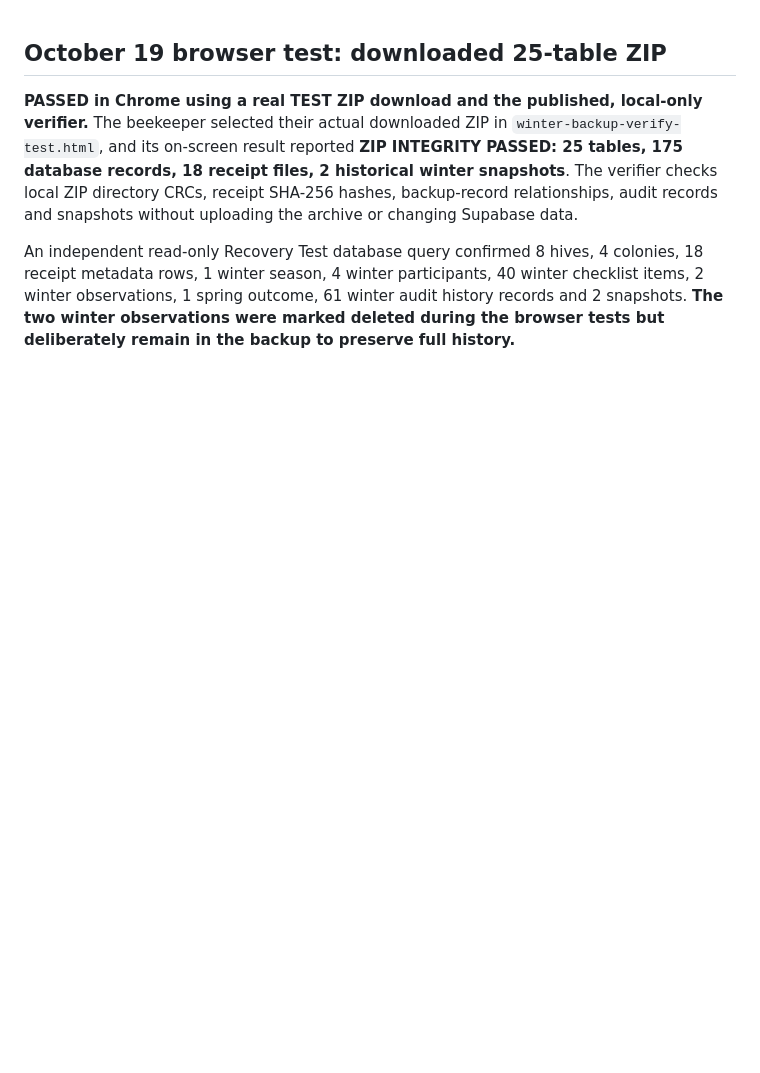
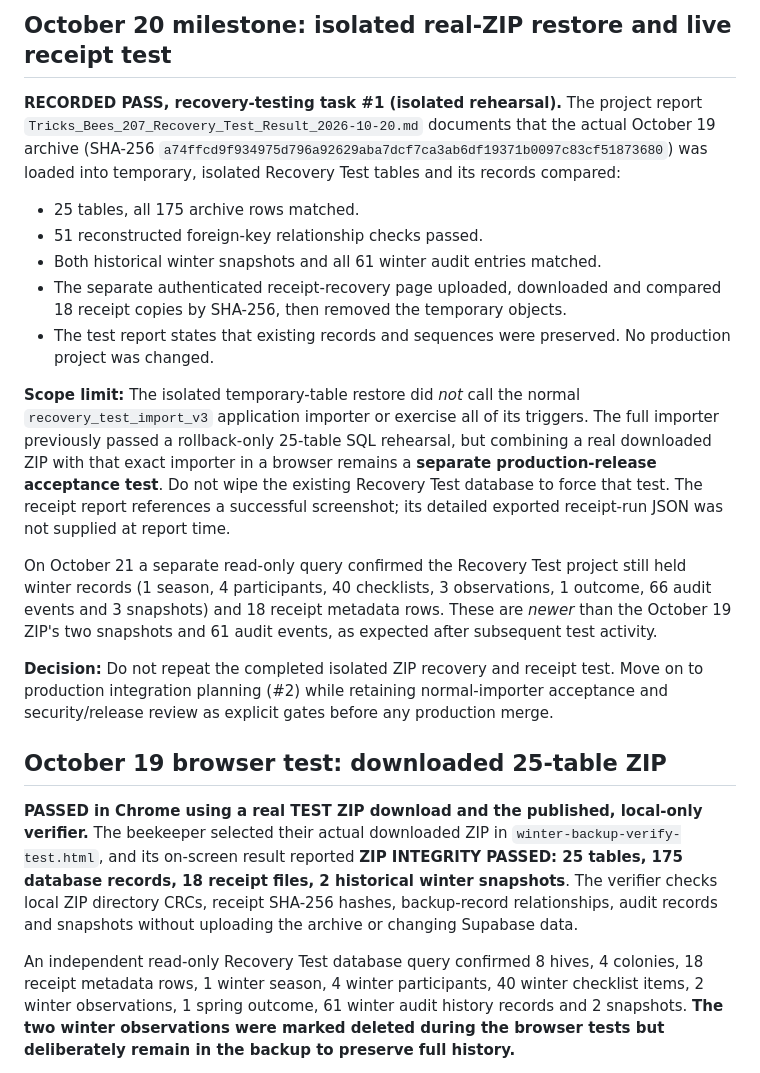
Before and after one commit to tricksbees207-ctrl/tricks-bees-207, a Markdown page: docs/winter-readiness-test-v1.md, the part around the change. GitHub-like rendering; blank space fills up the shorter version.

Commit message:
Record completed Oct 20 real-ZIP isolated recovery and 18-receipt drill; retain normal-importer gate

```diff
--- a/docs/winter-readiness-test-v1.md
+++ b/docs/winter-readiness-test-v1.md
@@ -1,3 +1,18 @@
+## October 20 milestone: isolated real-ZIP restore and live receipt test
+
+**RECORDED PASS, recovery-testing task #1 (isolated rehearsal).** The project report `Tricks_Bees_207_Recovery_Test_Result_2026-10-20.md` documents that the actual October 19 archive (SHA-256 `a74ffcd9f934975d796a92629aba7dcf7ca3ab6df19371b0097c83cf51873680`) was loaded into temporary, isolated Recovery Test tables and its records compared:
+- 25 tables, all 175 archive rows matched.
+- 51 reconstructed foreign-key relationship checks passed.
+- Both historical winter snapshots and all 61 winter audit entries matched.
+- The separate authenticated receipt-recovery page uploaded, downloaded and compared 18 receipt copies by SHA-256, then removed the temporary objects.
+- The test report states that existing records and sequences were preserved. No production project was changed.
+
+**Scope limit:** The isolated temporary-table restore did *not* call the normal `recovery_test_import_v3` application importer or exercise all of its triggers. The full importer previously passed a rollback-only 25-table SQL rehearsal, but combining a real downloaded ZIP with that exact importer in a browser remains a **separate production-release acceptance test**. Do not wipe the existing Recovery Test database to force that test. The receipt report references a successful screenshot; its detailed exported receipt-run JSON was not supplied at report time.
+
+On October 21 a separate read-only query confirmed the Recovery Test project still held winter records (1 season, 4 participants, 40 checklists, 3 observations, 1 outcome, 66 audit events and 3 snapshots) and 18 receipt metadata rows. These are *newer* than the October 19 ZIP's two snapshots and 61 audit events, as expected after subsequent test activity.
+
+**Decision:** Do not repeat the completed isolated ZIP recovery and receipt test. Move on to production integration planning (#2) while retaining normal-importer acceptance and security/release review as explicit gates before any production merge.
+
 ## October 19 browser test: downloaded 25-table ZIP
 
 **PASSED in Chrome using a real TEST ZIP download and the published, local-only verifier.** The beekeeper selected their actual downloaded ZIP in `winter-backup-verify-test.html`, and its on-screen result reported **ZIP INTEGRITY PASSED: 25 tables, 175 database records, 18 receipt files, 2 historical winter snapshots**. The verifier checks local ZIP directory CRCs, receipt SHA-256 hashes, backup-record relationships, audit records and snapshots without uploading the archive or changing Supabase data.
```
